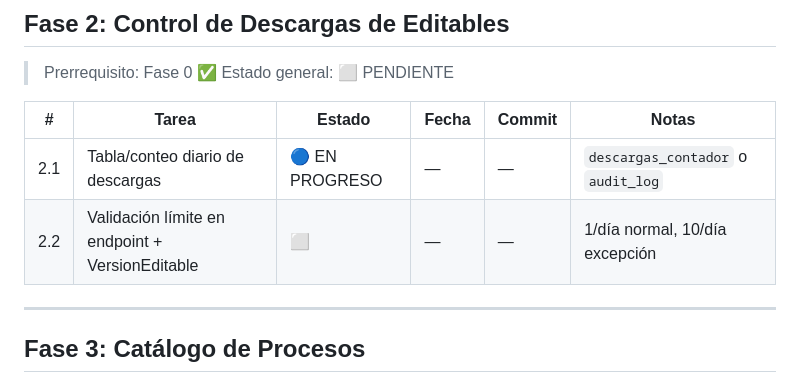
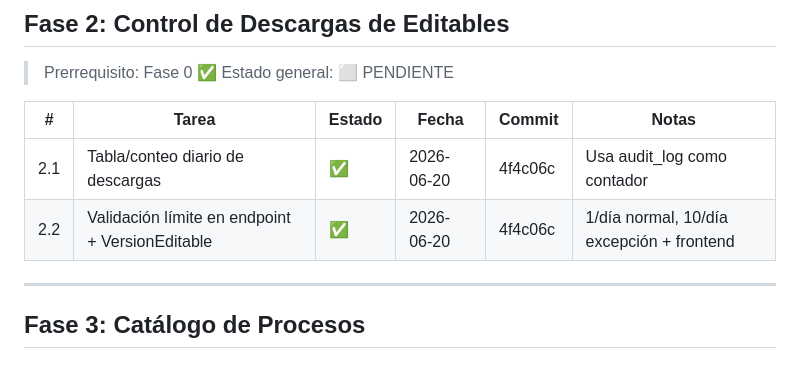
Before and after one commit to YawarChavezG/Docu, a Markdown page: docs/PR/CHECKLIST-EJECUCION.md, the part around the change. GitHub-like rendering.

Commit message:
docs: Fase 2 completada (2/2 tareas)

```diff
--- a/docs/PR/CHECKLIST-EJECUCION.md
+++ b/docs/PR/CHECKLIST-EJECUCION.md
@@ -55,8 +55,8 @@
 
 | # | Tarea | Estado | Fecha | Commit | Notas |
 |---|-------|--------|-------|--------|-------|
-| 2.1 | Tabla/conteo diario de descargas | 🔵 EN PROGRESO | — | — | `descargas_contador` o `audit_log` |
-| 2.2 | Validación límite en endpoint + VersionEditable | ⬜ | — | — | 1/día normal, 10/día excepción |
+| 2.1 | Tabla/conteo diario de descargas | ✅ | 2026-06-20 | 4f4c06c | Usa audit_log como contador |
+| 2.2 | Validación límite en endpoint + VersionEditable | ✅ | 2026-06-20 | 4f4c06c | 1/día normal, 10/día excepción + frontend |
 
 ---
 
```
